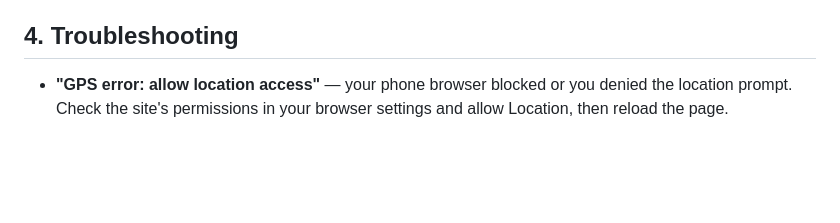
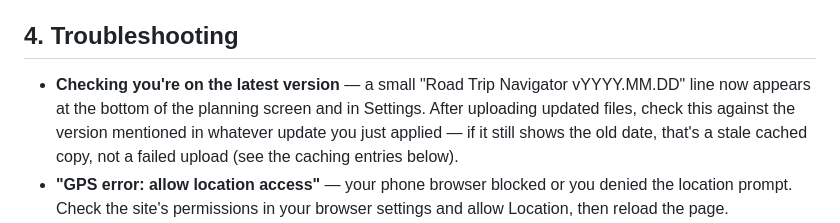
Before and after one commit to bjxyoung-githb/RoadTripNav, a Markdown page: README.md, the part around the change. Rendered like a GitHub page; blank space fills up the shorter version.

Commit message:
build number added

```diff
--- a/README.md
+++ b/README.md
@@ -175,6 +175,12 @@ avoids that.
 
 ## 4. Troubleshooting
 
+- **Checking you're on the latest version** — a small "Road Trip Navigator
+  vYYYY.MM.DD" line now appears at the bottom of the planning screen and in
+  Settings. After uploading updated files, check this against the version
+  mentioned in whatever update you just applied — if it still shows the old
+  date, that's a stale cached copy, not a failed upload (see the caching
+  entries below).
 - **"GPS error: allow location access"** — your phone browser blocked or
   you denied the location prompt. Check the site's permissions in your
   browser settings and allow Location, then reload the page.
```
